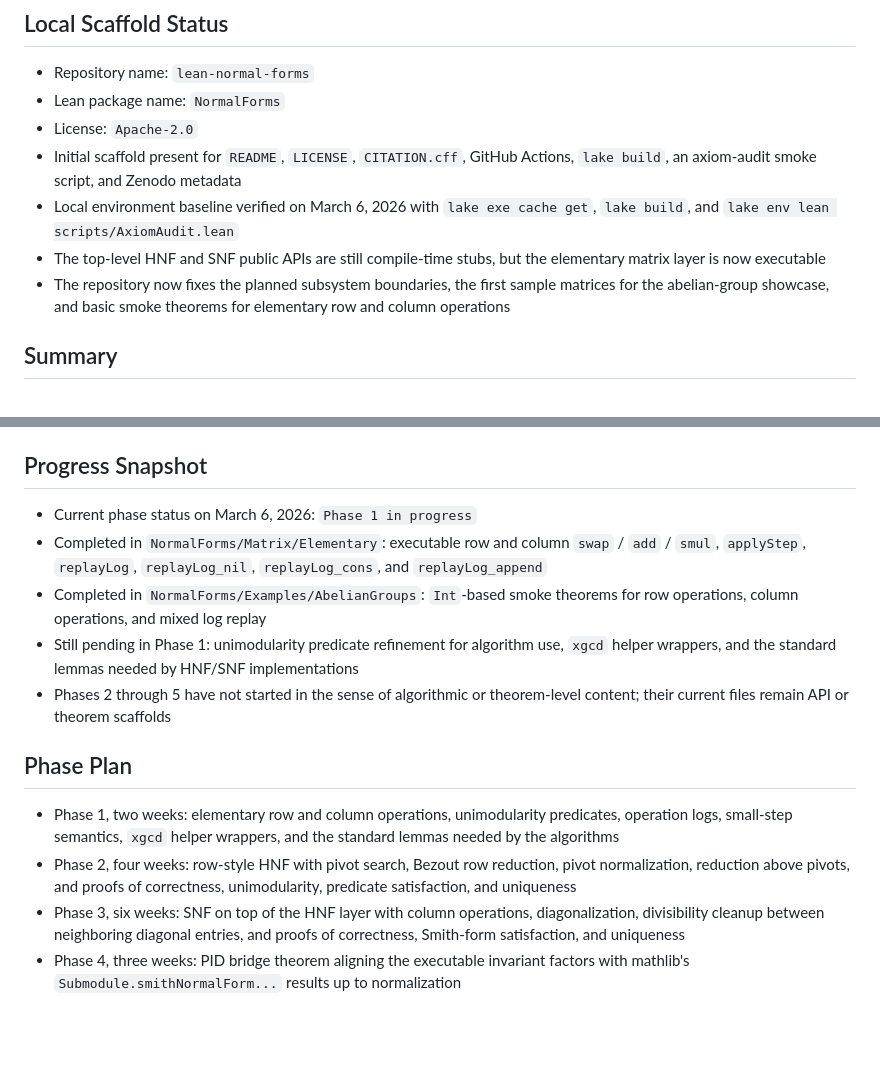
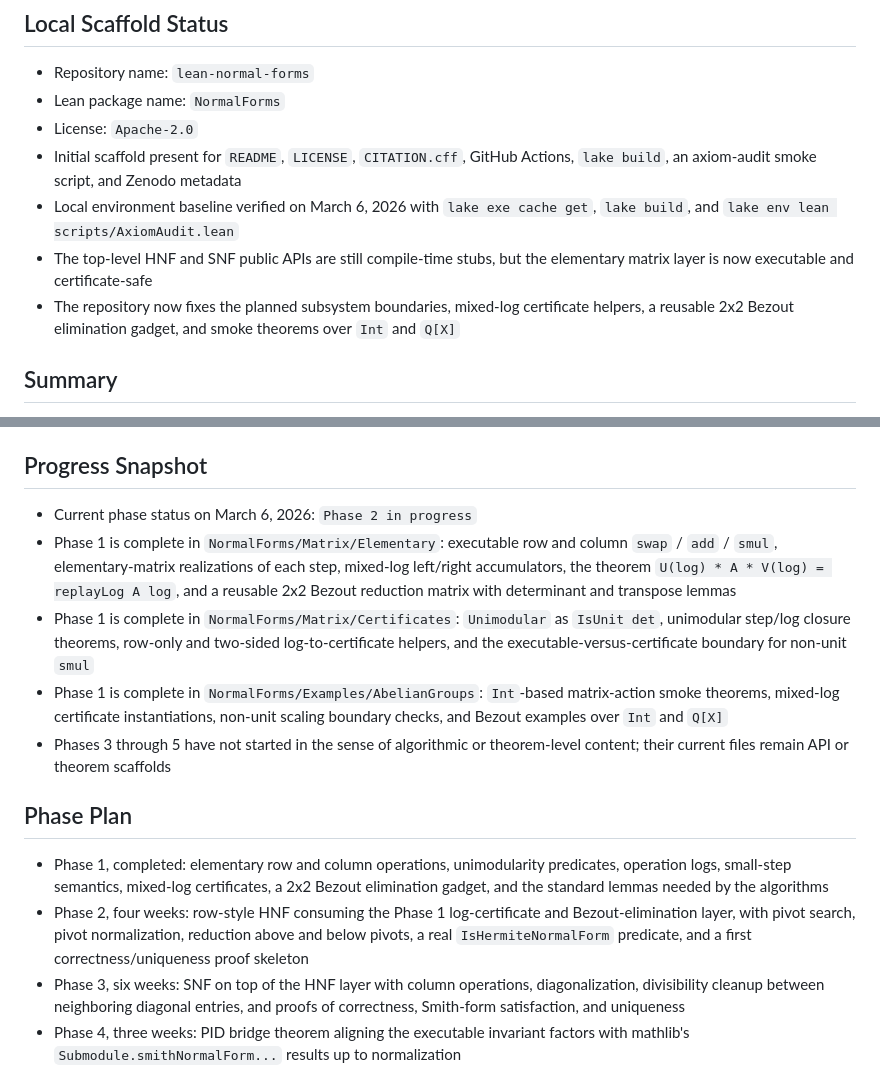
Before and after one commit to JJYYY-JJY/lean-normal-forms, a Markdown page: PLAN.md, 2 parts joined by grey strips. Drawn GitHub-style; blank space fills up the shorter version.

Commit message:
docs(plan): updates roadmap to reflect Phase 1 completion
Marks Phase 1 of the project as complete, covering elementary
operations, operation logs, and certificates. Transitions the roadmap
to Phase 2, focusing on the Hermite Normal Form algorithm.

```diff
--- a/PLAN.md
+++ b/PLAN.md
@@ -7,8 +7,8 @@
 - License: `Apache-2.0`
 - Initial scaffold present for `README`, `LICENSE`, `CITATION.cff`, GitHub Actions, `lake build`, an axiom-audit smoke script, and Zenodo metadata
 - Local environment baseline verified on March 6, 2026 with `lake exe cache get`, `lake build`, and `lake env lean scripts/AxiomAudit.lean`
-- The top-level HNF and SNF public APIs are still compile-time stubs, but the elementary matrix layer is now executable
-- The repository now fixes the planned subsystem boundaries, the first sample matrices for the abelian-group showcase, and basic smoke theorems for elementary row and column operations
+- The top-level HNF and SNF public APIs are still compile-time stubs, but the elementary matrix layer is now executable and certificate-safe
+- The repository now fixes the planned subsystem boundaries, mixed-log certificate helpers, a reusable 2x2 Bezout elimination gadget, and smoke theorems over `Int` and `Q[X]`
 
 ## Summary
 
@@ -64,16 +64,16 @@
 
 ## Progress Snapshot
 
-- Current phase status on March 6, 2026: `Phase 1 in progress`
-- Completed in `NormalForms/Matrix/Elementary`: executable row and column `swap` / `add` / `smul`, `applyStep`, `replayLog`, `replayLog_nil`, `replayLog_cons`, and `replayLog_append`
-- Completed in `NormalForms/Examples/AbelianGroups`: `Int`-based smoke theorems for row operations, column operations, and mixed log replay
-- Still pending in Phase 1: unimodularity predicate refinement for algorithm use, `xgcd` helper wrappers, and the standard lemmas needed by HNF/SNF implementations
-- Phases 2 through 5 have not started in the sense of algorithmic or theorem-level content; their current files remain API or theorem scaffolds
+- Current phase status on March 6, 2026: `Phase 2 in progress`
+- Phase 1 is complete in `NormalForms/Matrix/Elementary`: executable row and column `swap` / `add` / `smul`, elementary-matrix realizations of each step, mixed-log left/right accumulators, the theorem `U(log) * A * V(log) = replayLog A log`, and a reusable 2x2 Bezout reduction matrix with determinant and transpose lemmas
+- Phase 1 is complete in `NormalForms/Matrix/Certificates`: `Unimodular` as `IsUnit det`, unimodular step/log closure theorems, row-only and two-sided log-to-certificate helpers, and the executable-versus-certificate boundary for non-unit `smul`
+- Phase 1 is complete in `NormalForms/Examples/AbelianGroups`: `Int`-based matrix-action smoke theorems, mixed-log certificate instantiations, non-unit scaling boundary checks, and Bezout examples over `Int` and `Q[X]`
+- Phases 3 through 5 have not started in the sense of algorithmic or theorem-level content; their current files remain API or theorem scaffolds
 
 ## Phase Plan
 
-- Phase 1, two weeks: elementary row and column operations, unimodularity predicates, operation logs, small-step semantics, `xgcd` helper wrappers, and the standard lemmas needed by the algorithms
-- Phase 2, four weeks: row-style HNF with pivot search, Bezout row reduction, pivot normalization, reduction above pivots, and proofs of correctness, unimodularity, predicate satisfaction, and uniqueness
+- Phase 1, completed: elementary row and column operations, unimodularity predicates, operation logs, small-step semantics, mixed-log certificates, a 2x2 Bezout elimination gadget, and the standard lemmas needed by the algorithms
+- Phase 2, four weeks: row-style HNF consuming the Phase 1 log-certificate and Bezout-elimination layer, with pivot search, pivot normalization, reduction above and below pivots, a real `IsHermiteNormalForm` predicate, and a first correctness/uniqueness proof skeleton
 - Phase 3, six weeks: SNF on top of the HNF layer with column operations, diagonalization, divisibility cleanup between neighboring diagonal entries, and proofs of correctness, Smith-form satisfaction, and uniqueness
 - Phase 4, three weeks: PID bridge theorem aligning the executable invariant factors with mathlib's `Submodule.smithNormalForm...` results up to normalization
 - Phase 5, two weeks: finitely generated abelian groups over `Z` via presentation matrices as the mandatory mathematical showcase
```
